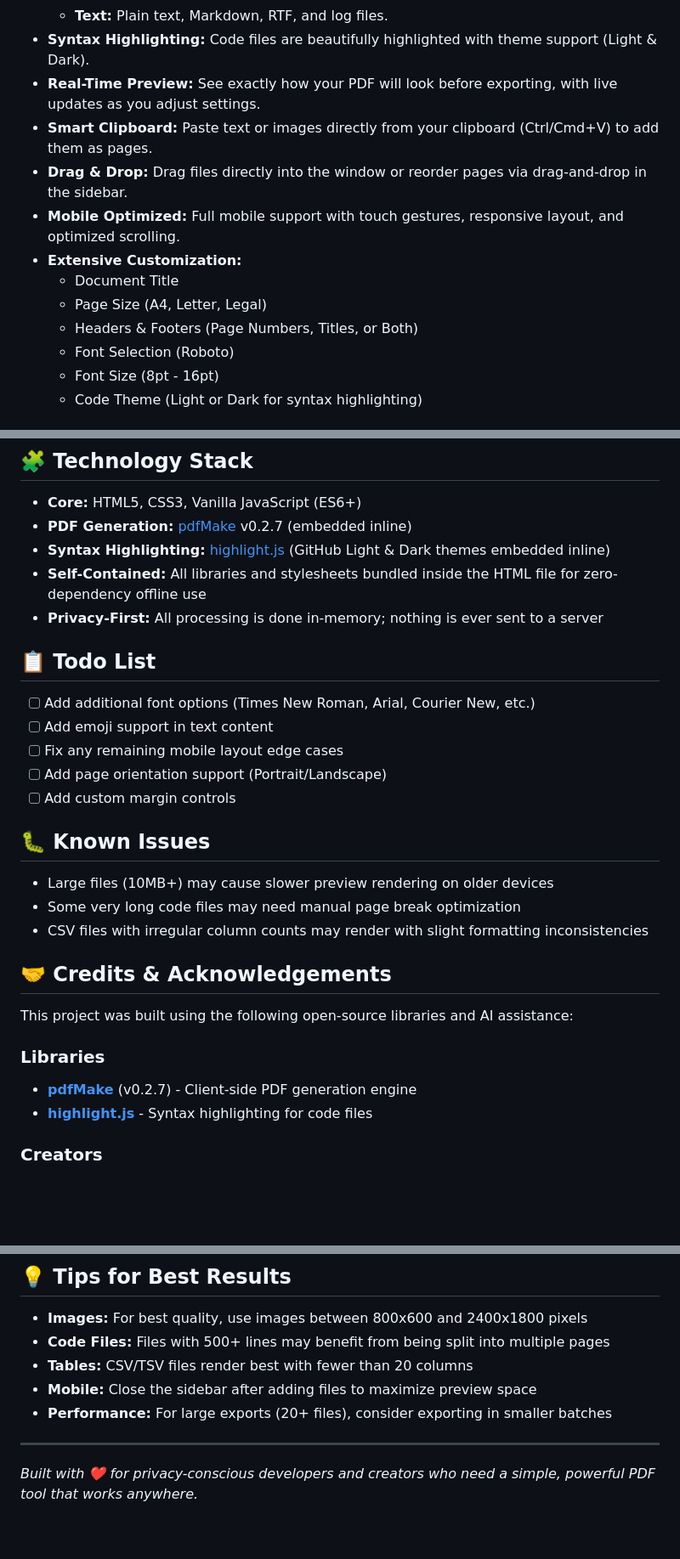
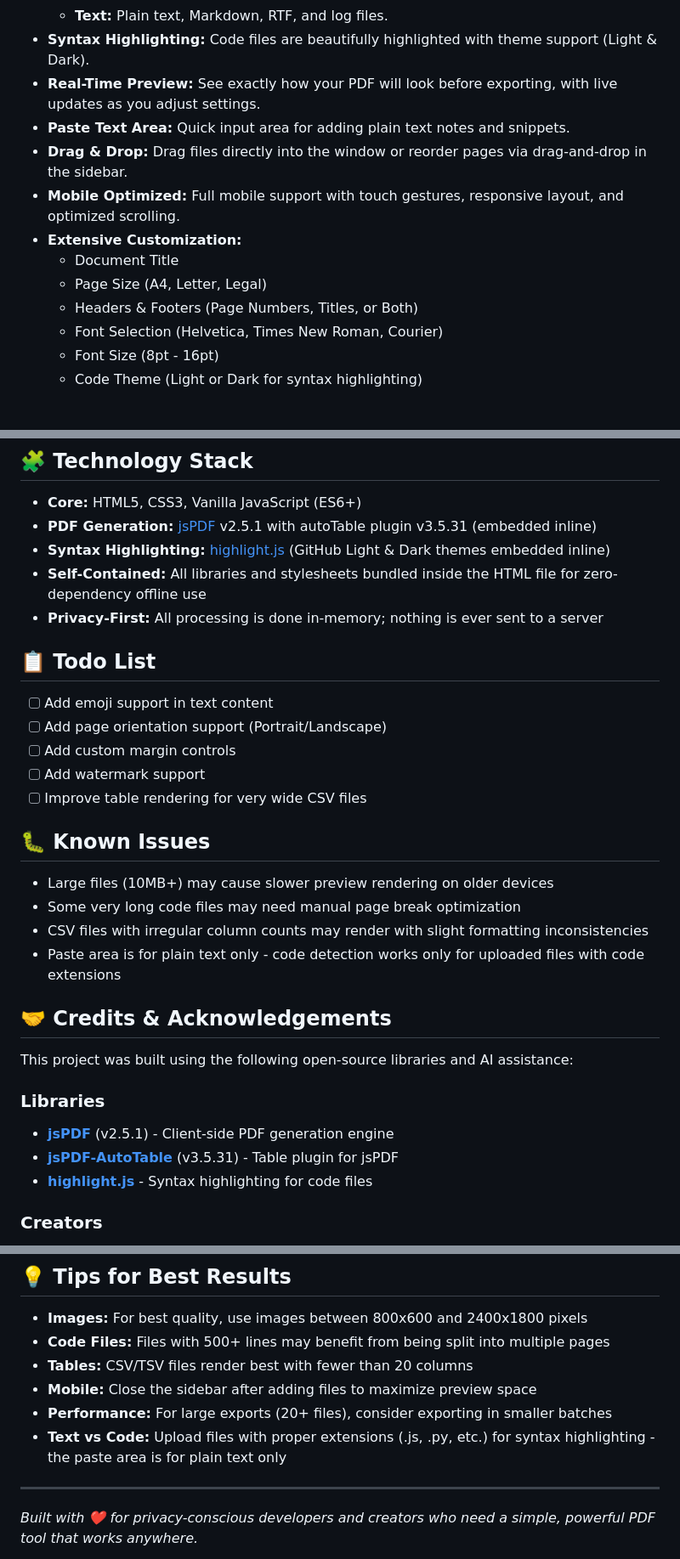
Before and after one commit to Eric-Lautanen/ezPDF, a Markdown page: README.md, 3 parts joined by grey strips. Shown at 85% size. Rendered like a GitHub page; blank space fills up the shorter version.

```diff
--- a/README.md
+++ b/README.md
@@ -14,14 +14,14 @@ A powerful, privacy-focused, **100% offline-capable** client-side web applicatio
     * **Text:** Plain text, Markdown, RTF, and log files.
 * **Syntax Highlighting:** Code files are beautifully highlighted with theme support (Light & Dark).
 * **Real-Time Preview:** See exactly how your PDF will look before exporting, with live updates as you adjust settings.
-* **Smart Clipboard:** Paste text or images directly from your clipboard (Ctrl/Cmd+V) to add them as pages.
+* **Paste Text Area:** Quick input area for adding plain text notes and snippets.
 * **Drag & Drop:** Drag files directly into the window or reorder pages via drag-and-drop in the sidebar.
 * **Mobile Optimized:** Full mobile support with touch gestures, responsive layout, and optimized scrolling.
 * **Extensive Customization:**
     * Document Title
     * Page Size (A4, Letter, Legal)
     * Headers & Footers (Page Numbers, Titles, or Both)
-    * Font Selection (Roboto)
+    * Font Selection (Helvetica, Times New Roman, Courier)
     * Font Size (8pt - 16pt)
     * Code Theme (Light or Dark for syntax highlighting)
 
@@ -79,31 +79,33 @@ This application is entirely self-contained in a single file. You can save it to
 ## 🧩 Technology Stack
 
 * **Core:** HTML5, CSS3, Vanilla JavaScript (ES6+)
-* **PDF Generation:** [pdfMake](http://pdfmake.org/) v0.2.7 (embedded inline)
+* **PDF Generation:** [jsPDF](https://github.com/parallax/jsPDF) v2.5.1 with autoTable plugin v3.5.31 (embedded inline)
 * **Syntax Highlighting:** [highlight.js](https://highlightjs.org/) (GitHub Light & Dark themes embedded inline)
 * **Self-Contained:** All libraries and stylesheets bundled inside the HTML file for zero-dependency offline use
 * **Privacy-First:** All processing is done in-memory; nothing is ever sent to a server
 
 ## 📋 Todo List
 
-- [ ] Add additional font options (Times New Roman, Arial, Courier New, etc.)
 - [ ] Add emoji support in text content
-- [ ] Fix any remaining mobile layout edge cases
 - [ ] Add page orientation support (Portrait/Landscape)
 - [ ] Add custom margin controls
+- [ ] Add watermark support
+- [ ] Improve table rendering for very wide CSV files
 
 ## 🐛 Known Issues
 
 - Large files (10MB+) may cause slower preview rendering on older devices
 - Some very long code files may need manual page break optimization
 - CSV files with irregular column counts may render with slight formatting inconsistencies
+- Paste area is for plain text only - code detection works only for uploaded files with code extensions
 
 ## 🤝 Credits & Acknowledgements
 
 This project was built using the following open-source libraries and AI assistance:
 
 ### Libraries
-* **[pdfMake](http://pdfmake.org/)** (v0.2.7) - Client-side PDF generation engine
+* **[jsPDF](https://github.com/parallax/jsPDF)** (v2.5.1) - Client-side PDF generation engine
+* **[jsPDF-AutoTable](https://github.com/simonbengtsson/jsPDF-AutoTable)** (v3.5.31) - Table plugin for jsPDF
 * **[highlight.js](https://highlightjs.org/)** - Syntax highlighting for code files
 
 ### Creators
@@ -124,6 +126,7 @@ This project is open source and available under the [MIT License](LICENSE).
 * **Tables:** CSV/TSV files render best with fewer than 20 columns
 * **Mobile:** Close the sidebar after adding files to maximize preview space
 * **Performance:** For large exports (20+ files), consider exporting in smaller batches
+* **Text vs Code:** Upload files with proper extensions (.js, .py, etc.) for syntax highlighting - the paste area is for plain text only
 
 ---
 
```
